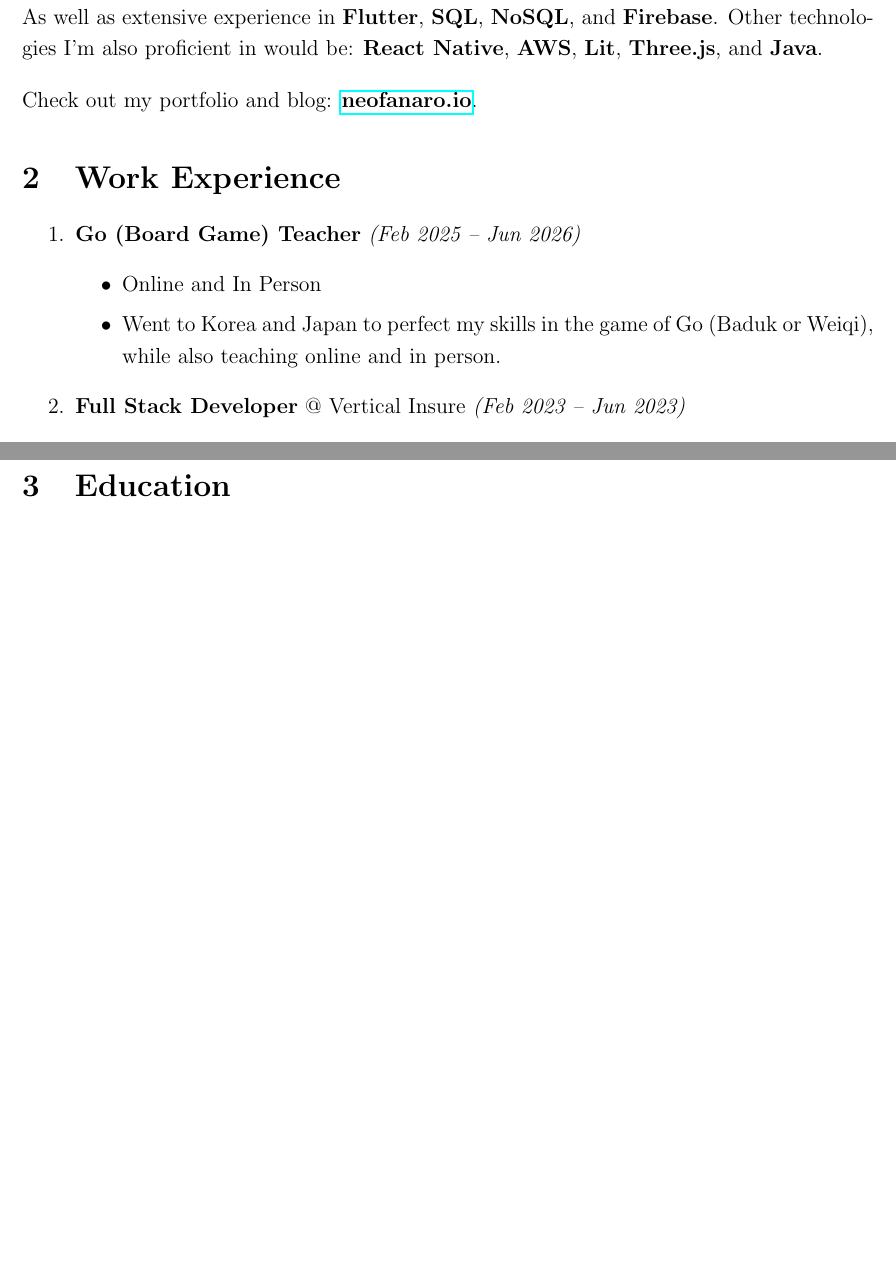
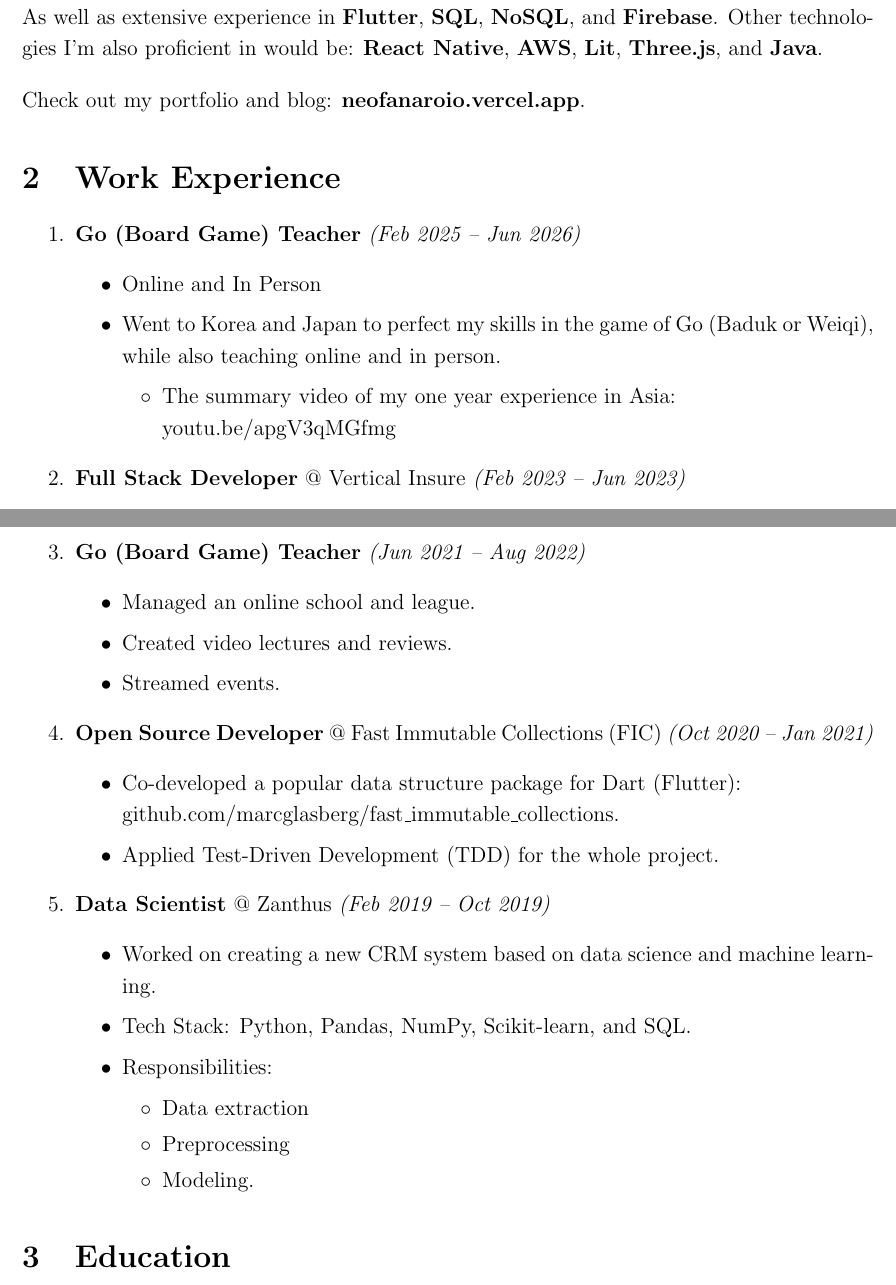
Before and after one commit to psygo/cv, a LaTeX CV (src/CV.tex, which reads src/llresume.cls): two parts of pages 1 and 2 of 2, joined at a grey line, cut so that both start at the same text, the shorter picture padded with empty space. Compiled offline with pdfLaTeX.

Commit message:
more improvements to the work experience section of my CV

```diff
--- a/src/CV.tex
+++ b/src/CV.tex
@@ -3,10 +3,11 @@
 % ----------------------------------------------------------
 % Config
 
-\usepackage{hyperref}
+\usepackage[colorlinks, allcolors=black]{hyperref}
 \usepackage[margin=1in]{geometry}
 
 \linespread{1.2}
+\renewcommand{\labelitemii}{$\circ$}
 
 % ----------------------------------------------------------
 % Title
@@ -30,7 +31,7 @@
 Four years of professional experience, with a primary stack of \textbf{Next.js}, \textbf{React}, \textbf{TypeScript}. As well as extensive experience in \textbf{Flutter}, \textbf{SQL}, \textbf{NoSQL}, and \textbf{Firebase}. Other technologies I'm also proficient in would be: \textbf{React Native}, \textbf{AWS}, \textbf{Lit}, \textbf{Three.js}, and \textbf{Java}.
 
 \vspace{0.4cm}
-\noindent Check out my portfolio and blog: \textbf{\href{neofanaroio.vercel.app}{neofanaro.io}}.
+\noindent Check out my portfolio and blog: \textbf{\href{https://neofanaroio.vercel.app}{neofanaroio.vercel.app}}.
 
 \section{Work Experience}
 
@@ -39,7 +40,11 @@ Four years of professional experience, with a primary stack of \textbf{Next.js},
     \begin{itemize}
       \item Online and In Person
       \item Went to Korea and Japan to perfect my skills in the game of Go (Baduk or Weiqi), while also teaching online and in person.
+      \begin{itemize}
+        \item The summary video of my one year experience in Asia: \\ \href{https://youtu.be/apgV3qMGfmg}{youtu.be/apgV3qMGfmg}
+      \end{itemize}
     \end{itemize}
+
   \item \textbf{Full Stack Developer} @ Vertical Insure \textit{(Feb 2023 -- Jun 2023)}
     \begin{itemize}
       \item In charge of the frontend and Web Component development.
@@ -50,6 +55,34 @@ Four years of professional experience, with a primary stack of \textbf{Next.js},
           \item Backend: Java, Micronaut, NodeJS, Express
           \item DevOps: AWS, Render, DataDog, Retool, etc.
         \end{itemize}
+    \end{itemize}
+
+  \pagebreak
+
+  \item \textbf{Go (Board Game) Teacher} \textit{(Jun 2021 -- Aug 2022)}
+    \begin{itemize}
+      \item Managed an online school and league.
+      \item Created video lectures and reviews.
+      \item Streamed events.
+    \end{itemize}
+
+  \item \textbf{Open Source Developer} @ Fast Immutable Collections (FIC) \textit{(Oct 2020 -- Jan 2021)}
+    \begin{itemize}
+      \item Co-developed a popular data structure package for Dart (Flutter):\\
+      \href{https://github.com/marcglasberg/fast\_immutable\_collections}{github.com/marcglasberg/fast\_immutable\_collections}.
+      \item Applied Test-Driven Development (TDD) for the whole project.
+    \end{itemize}
+
+  \item \textbf{Data Scientist} @ Zanthus \textit{(Feb 2019 -- Oct 2019)}
+    \begin{itemize}
+      \item Worked on creating a new CRM system based on data science and machine learning.
+      \item Tech Stack: Python, Pandas, NumPy, Scikit-learn, and SQL.
+      \item Responsibilities:
+      \begin{itemize}
+        \item Data extraction
+        \item Preprocessing
+        \item Modeling.
+      \end{itemize}
     \end{itemize}
 \end{enumerate}
 
--- a/src/llresume.cls
+++ b/src/llresume.cls
@@ -347,7 +347,7 @@
 }
 
 \NewDocumentCommand{\entryJob}{m +o m m}{%
-    \entryGeneric{#1}[#2][\infoPlace{#3}][\infoDate{#4}]%
+    \entryGeneric{#1}[#2][\vspace{0.1cm}\infoPlace{#3}][\infoDate{#4}]%
 }
 
 \NewDocumentCommand{\entryPub}{m +o m m m o}{%
```
Also changed, not shown: src/CV_EN.tex (+4 -4 lines), src/CV.pdf, src/CV_EN.pdf.
